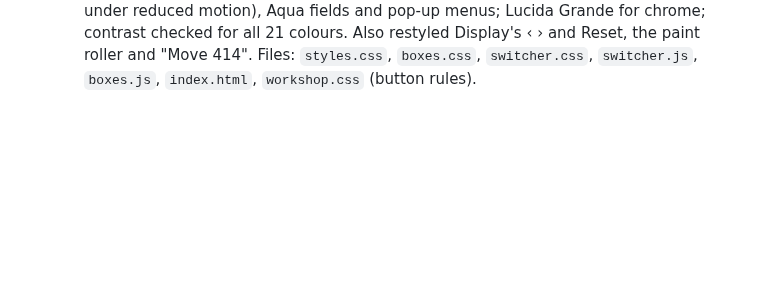
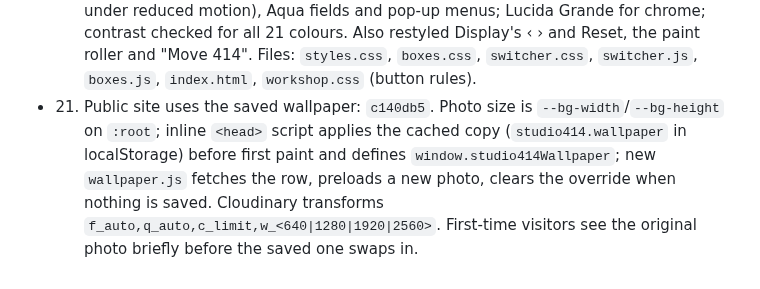
Before and after one commit to reservetempo/studio-414, a Markdown page: .claude/plan.md, the part around one of its changes. Rendered like a GitHub page; blank space fills up the shorter version.

Commit message:
Update plan
Co-Authored-By: Claude Opus 5.5 <noreply@anthropic.com>

```diff
--- a/.claude/plan.md
+++ b/.claude/plan.md
@@ -37,3 +36,4 @@ Managed by the main session (see CLAUDE.md). `/z <items>` adds tasks; `/z` works
 - 18. Owner page with Google sign-in: `5762c1e`. `admin.html`/`admin.js`/`admin.css`, `supabase/owners.sql`, README "Set up the owner page". supabase-js 2.57.4 (UMD, jsdelivr, SRI), PKCE. `window.studioAdmin` = `client`, `session`, `isReady()`, `registerSection(name, render)`, `onReady(fn)`; `render(body, admin)` may return a cleanup run on sign-out; section scripts go after `admin.js` (marked in `admin.html`). Owner emails must be lower case. Real Google round trip untested (sandbox can't reach supabase.co).
 - 19. Wallpaper back end: `da0669d`. `supabase/wallpaper.sql` (`site_settings`, public read, owner write, shape check on the `wallpaper` row: Cloudinary `https://res.cloudinary.com/<cloud>/image/upload/` URL, CSS-safe chars), `cloudinary-sign` function (POST with owner token → `{ cloudName, apiKey, timestamp, signature, folder }`; upload exactly `file`, `api_key`, `timestamp`, `folder`, `signature`), `verify_jwt = false` in `config.toml`, README "Set up the wallpaper upload". Signature checked against Cloudinary's example in Node; not deployed.
 - 22. Aqua for the card, Display and buttons: `bc2903b`. Pinstriped windows, tinted striped title bars, gumdrops (Display's red one closes it), glossy pills (Sign up pulses, stops under reduced motion), Aqua fields and pop-up menus; Lucida Grande for chrome; contrast checked for all 21 colours. Also restyled Display's ‹ › and Reset, the paint roller and "Move 414". Files: `styles.css`, `boxes.css`, `switcher.css`, `switcher.js`, `boxes.js`, `index.html`, `workshop.css` (button rules).
+- 21. Public site uses the saved wallpaper: `c140db5`. Photo size is `--bg-width`/`--bg-height` on `:root`; inline `<head>` script applies the cached copy (`studio414.wallpaper` in localStorage) before first paint and defines `window.studio414Wallpaper`; new `wallpaper.js` fetches the row, preloads a new photo, clears the override when nothing is saved. Cloudinary transforms `f_auto,q_auto,c_limit,w_<640|1280|1920|2560>`. First-time visitors see the original photo briefly before the saved one swaps in.
```
Also changed, not shown: other parts of .claude/plan.md (+0 -1 lines).
